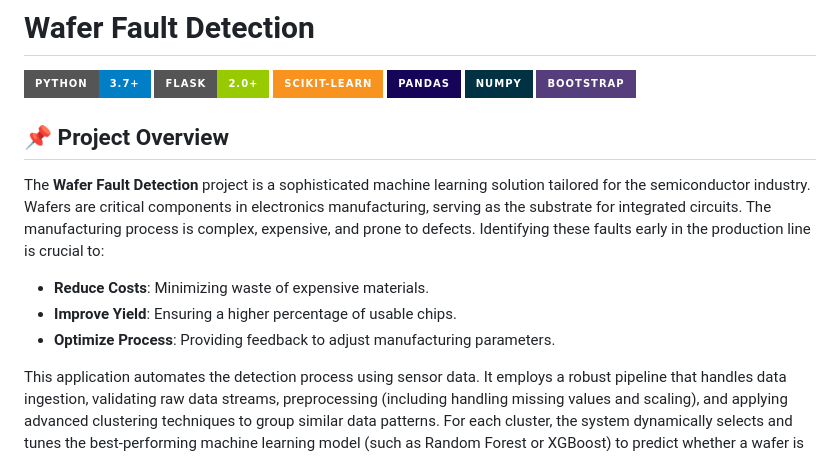
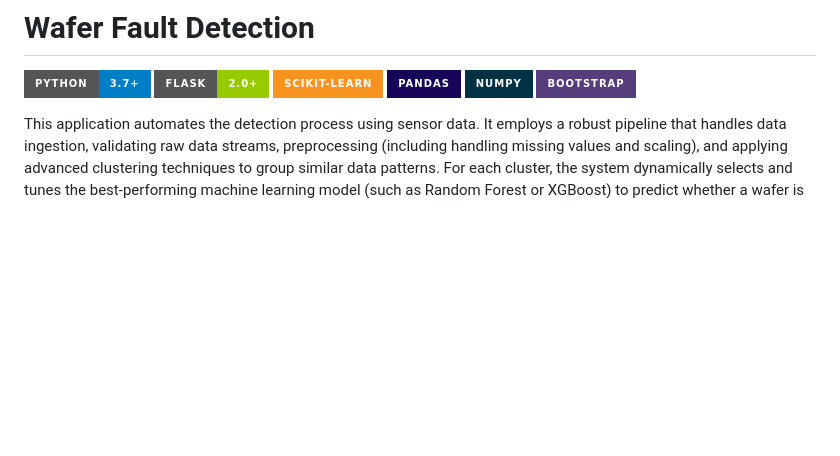
Before and after one commit to Arnab-Ghosh7/WaferFaultDetection, a Markdown page: README.md, the part around the change. Drawn GitHub-style; badges without logos; blank space fills up the shorter version.

Commit message:
Remove project overview from README
Removed the project overview section to streamline the README.

```diff
--- a/README.md
+++ b/README.md
@@ -7,12 +7,6 @@
 ![Bootstrap](https://img.shields.io/badge/Bootstrap-563D7C?style=for-the-badge&logo=bootstrap&logoColor=white)
 
 
-## 📌 Project Overview
-The **Wafer Fault Detection** project is a sophisticated machine learning solution tailored for the semiconductor industry. Wafers are critical components in electronics manufacturing, serving as the substrate for integrated circuits. The manufacturing process is complex, expensive, and prone to defects. Identifying these faults early in the production line is crucial to:
-
-*   **Reduce Costs**: Minimizing waste of expensive materials.
-*   **Improve Yield**: Ensuring a higher percentage of usable chips.
-*   **Optimize Process**: Providing feedback to adjust manufacturing parameters.
 
 This application automates the detection process using sensor data. It employs a robust pipeline that handles data ingestion, validating raw data streams, preprocessing (including handling missing values and scaling), and applying advanced clustering techniques to group similar data patterns. For each cluster, the system dynamically selects and tunes the best-performing machine learning model (such as Random Forest or XGBoost) to predict whether a wafer is "Good" or "Bad" with high accuracy.
 
```
